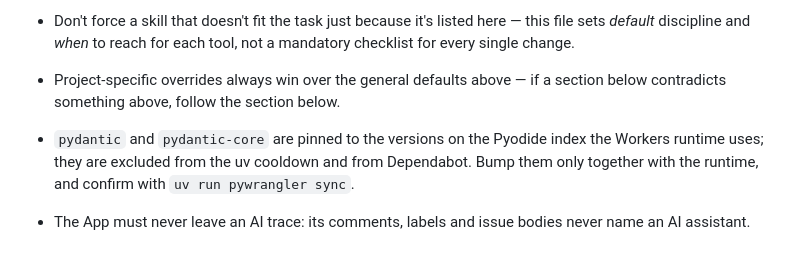
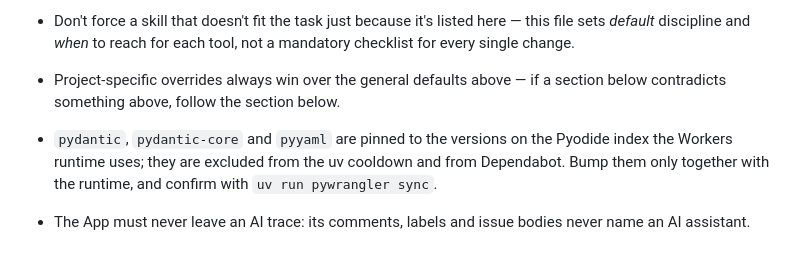
Before and after one commit to Isma-L154/Steward, a Markdown page: AGENTS.md, the part around the change. GitHub-like rendering.

Commit message:
docs: note that PyYAML is pinned to the Pyodide version too
Refs #83

```diff
--- a/AGENTS.md
+++ b/AGENTS.md
@@ -154,5 +154,5 @@ QA gate before merge: `code-review` + `differential-review` + (playwright e2e if
 - Don't force a skill that doesn't fit the task just because it's listed here — this file sets *default* discipline and *when* to reach for each tool, not a mandatory checklist for every single change.
 - Project-specific overrides always win over the general defaults above — if a section below contradicts something above, follow the section below.
 
-- `pydantic` and `pydantic-core` are pinned to the versions on the Pyodide index the Workers runtime uses; they are excluded from the uv cooldown and from Dependabot. Bump them only together with the runtime, and confirm with `uv run pywrangler sync`.
+- `pydantic`, `pydantic-core` and `pyyaml` are pinned to the versions on the Pyodide index the Workers runtime uses; they are excluded from the uv cooldown and from Dependabot. Bump them only together with the runtime, and confirm with `uv run pywrangler sync`.
 - The App must never leave an AI trace: its comments, labels and issue bodies never name an AI assistant.
```
